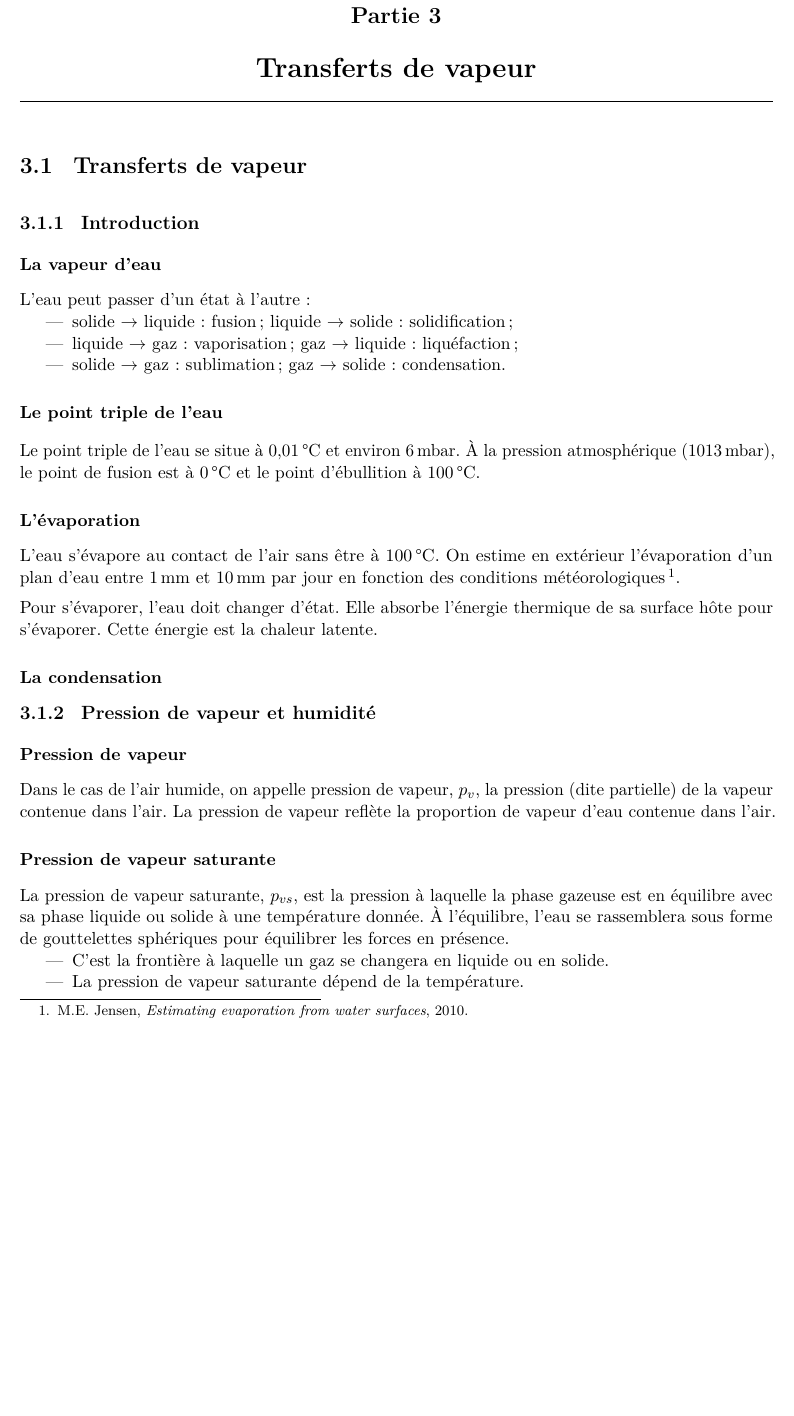
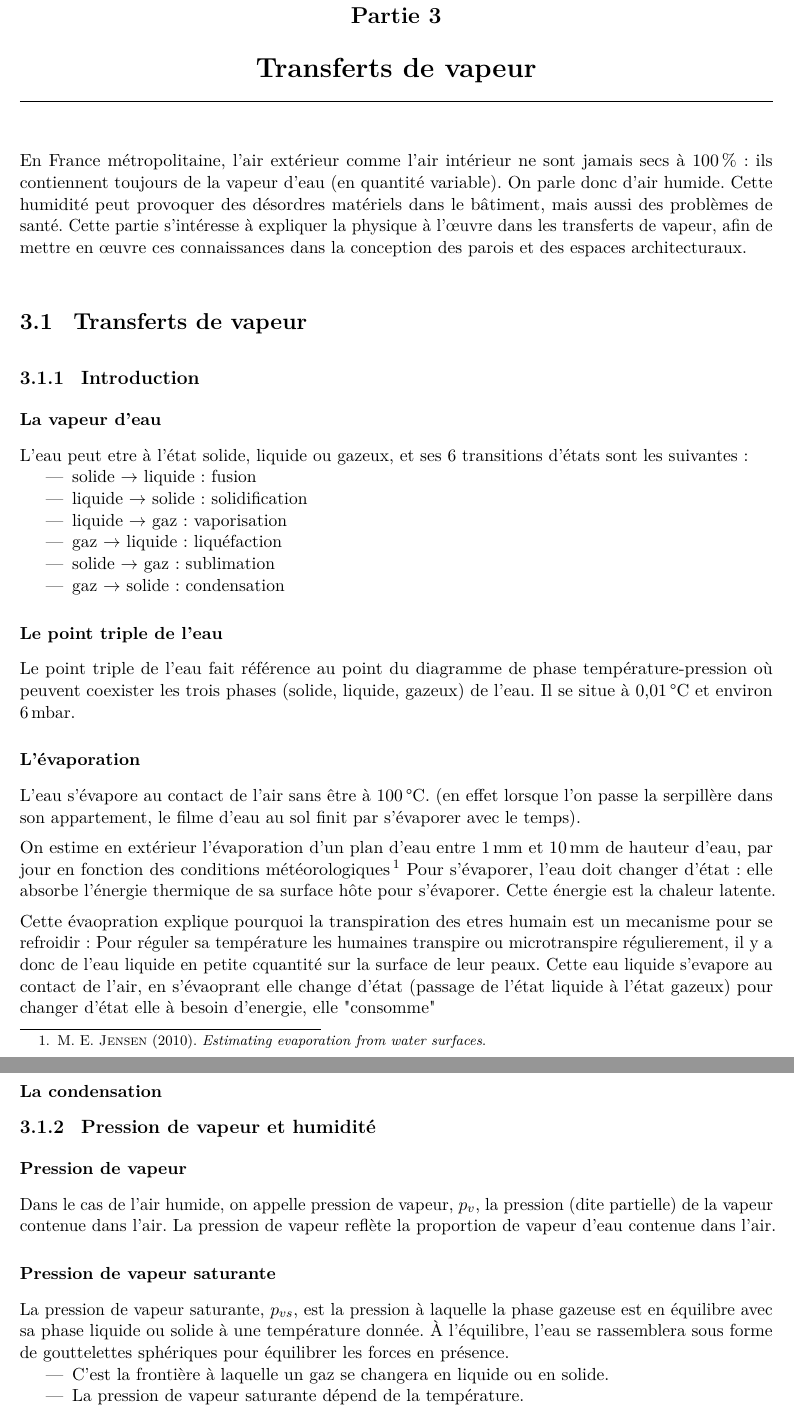
Before and after one commit to vdebono/thermique, a LaTeX book (main_1.tex, which reads parties/02-transferts-vapeur.tex): part of page 21 of 36 before the commit and two parts of pages 21 and 22 of 36 after it, the two joined at a grey line, cut so that both start at the same text, the shorter picture padded with empty space. Compiled offline with pdfLaTeX.

Commit message:
Updates from Overleaf

```diff
--- a/parties/02-transferts-vapeur.tex
+++ b/parties/02-transferts-vapeur.tex
@@ -3,31 +3,36 @@
 % =====================================================================
 \part{Transferts de vapeur}
 
+En France métropolitaine, l’air extérieur comme l’air intérieur ne sont jamais secs à $100\,\%$ : ils contiennent toujours de la vapeur d’eau (en quantité variable). On parle donc d’air humide. Cette humidité peut provoquer des désordres matériels dans le bâtiment, mais aussi des problèmes de santé. Cette partie s’intéresse à expliquer la physique à l’œuvre dans les transferts de vapeur, afin de mettre en œuvre ces connaissances dans la conception des parois et des espaces architecturaux.
 \chapter{Transferts de vapeur}
 \label{chap:vapeur}
 
 \section{Introduction}
 
 \subsection*{La vapeur d'eau}
-L'eau peut passer d'un état à l'autre :
+L'eau peut etre à l'état solide, liquide ou gazeux, et ses 6 transitions d'états sont les suivantes :
 \begin{itemize}
-  \item solide $\rightarrow$ liquide : fusion ; liquide $\rightarrow$ solide : solidification ;
-  \item liquide $\rightarrow$ gaz : vaporisation ; gaz $\rightarrow$ liquide : liquéfaction ;
-  \item solide $\rightarrow$ gaz : sublimation ; gaz $\rightarrow$ solide : condensation.
+  \item solide $\rightarrow$ liquide : fusion
+  \item liquide $\rightarrow$ solide : solidification
+  \item liquide $\rightarrow$ gaz : vaporisation
+  \item gaz $\rightarrow$ liquide : liquéfaction
+  \item solide $\rightarrow$ gaz : sublimation
+  \item gaz $\rightarrow$ solide : condensation
 \end{itemize}
 % [Figure : diagramme des changements d'état]
 
 \subsection*{Le point triple de l'eau}
-Le point triple de l'eau se situe à 0,01\,°C et environ 6\,mbar. À la pression atmosphérique (1013\,mbar), le point de fusion est à 0\,°C et le point d'ébullition à 100\,°C.
+Le point triple de l'eau fait référence au point du diagramme de phase température-pression où peuvent coexister les trois phases (solide, liquide, gazeux) de l'eau. Il se situe à 0,01\,°C et environ 6\,mbar.
 % [Figure : diagramme de phase de l'eau]
 
 \subsection*{L'évaporation}
-L'eau s'évapore au contact de l'air sans être à 100\,°C.
-On estime en extérieur l'évaporation d'un plan d'eau entre 1\,mm et 10\,mm par jour en fonction des conditions météorologiques\footnote{M.E. Jensen, \emph{Estimating evaporation from water surfaces}, 2010.}.
+L'eau s'évapore au contact de l'air sans être à 100\,°C. (en effet lorsque l'on passe la serpillère dans son appartement, le filme d'eau au sol finit par s'évaporer avec le temps).
 
-Pour s'évaporer, l'eau doit changer d'état.
-Elle absorbe l'énergie thermique de sa surface hôte pour s'évaporer.
-Cette énergie est la chaleur latente.
+On estime en extérieur l'évaporation d'un plan d'eau entre 1\,mm et 10\,mm de hauteur d'eau, par jour en fonction des conditions météorologiques \footfullcite{jensen2010}
+Pour s'évaporer, l'eau doit changer d'état : elle absorbe l'énergie thermique de sa surface hôte pour s'évaporer. Cette énergie est la chaleur latente.
+
+Cette évaopration explique pourquoi la transpiration des etres humain est un mecanisme pour se refroidir : Pour réguler sa température les humaines transpire ou microtranspire régulierement, il y a donc de l'eau liquide en petite cquantité sur la surface de leur peaux. Cette eau liquide s'evapore au contact de l'air, en s'évaoprant elle change d'état (passage de l'état liquide à l'état gazeux) pour changer d'état elle à besoin d'energie, elle "consomme"
+
 
 \subsection*{La condensation}
 % [Figures : bouteille froide, rosée, vitre, moisissures]
```
